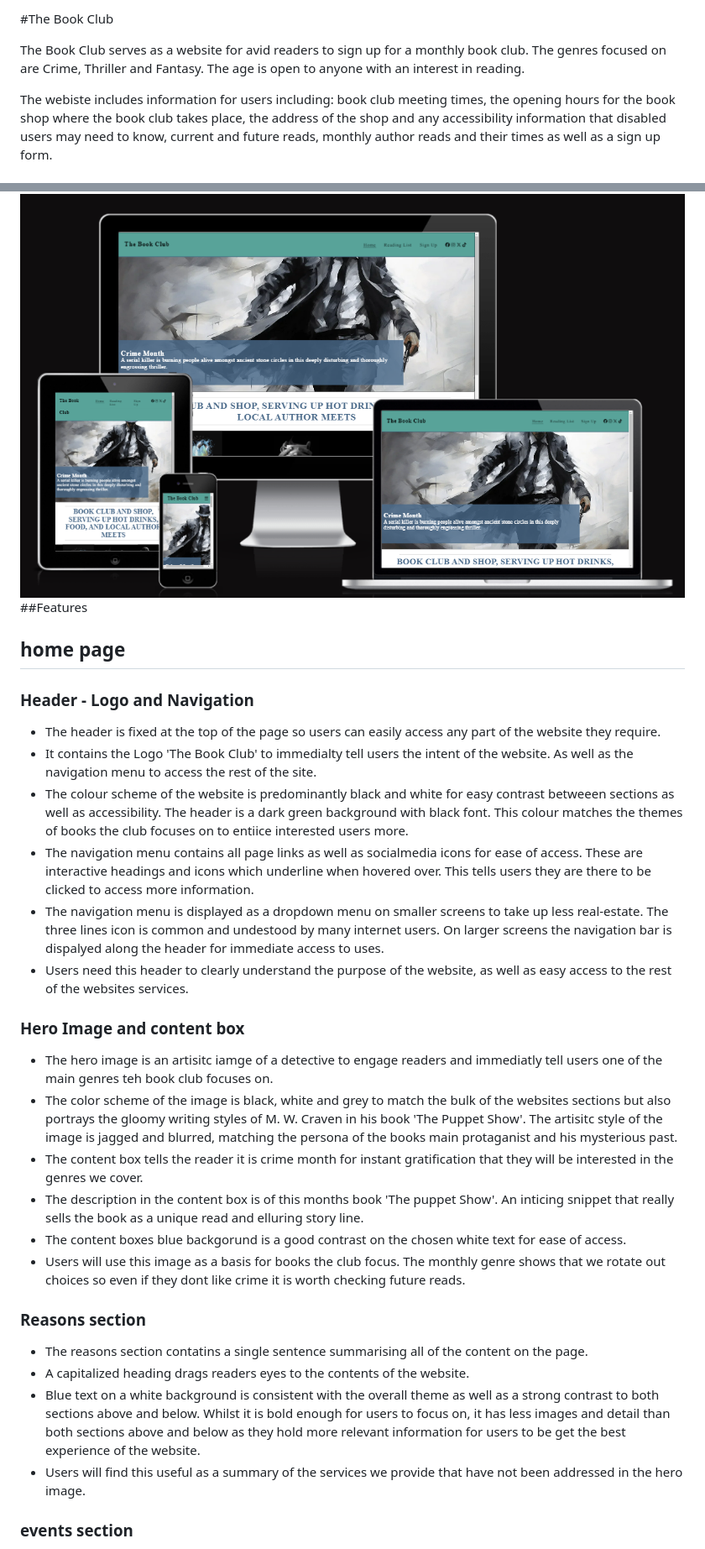
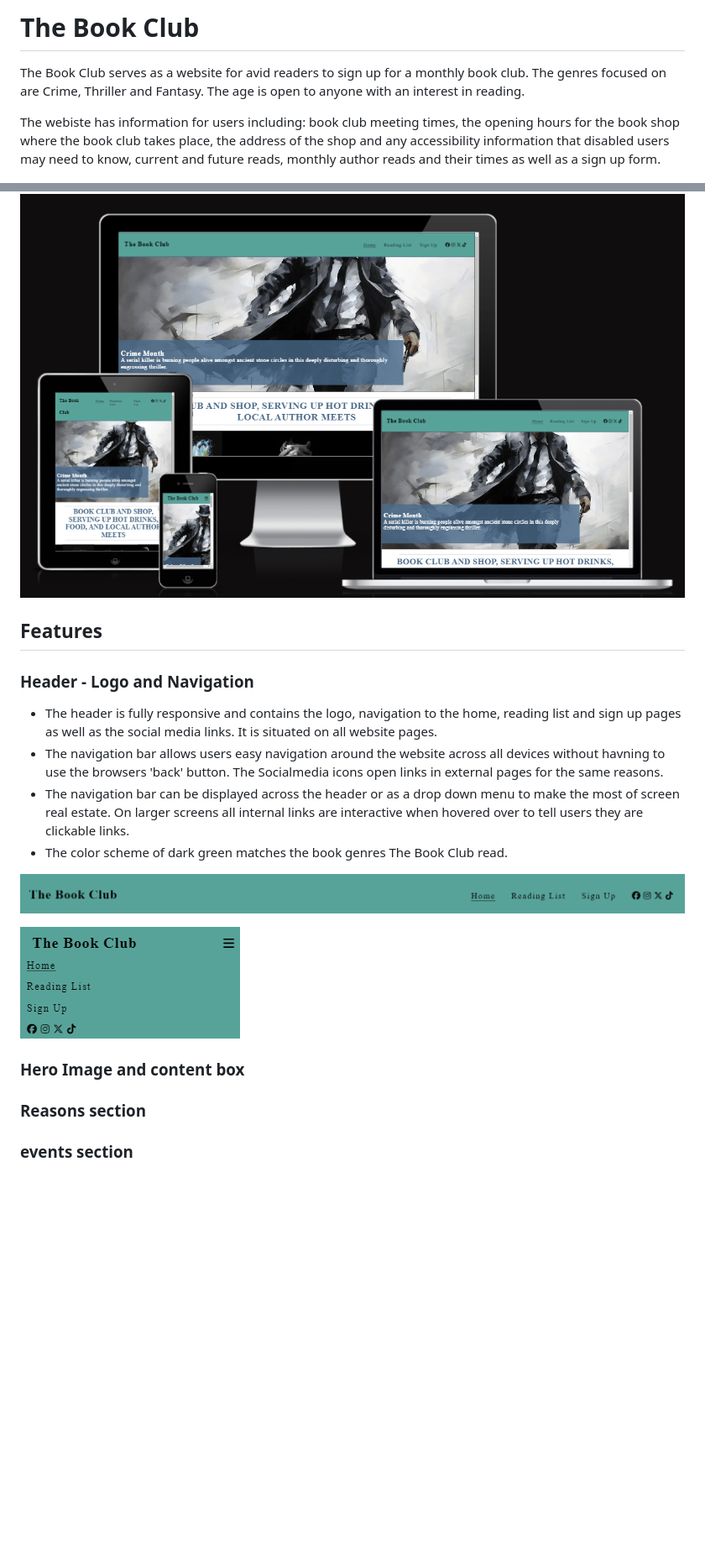
Before and after one commit to DanParkinson/Project-1-Book-Club, a Markdown page: README.md, 2 parts joined by grey strips. Shown: that part at 84% size. Drawn GitHub-style; pictures changed too: image-1.png (added), image-2.png (added); blank space fills up the shorter version.

```diff
--- a/README.md
+++ b/README.md
@@ -1,37 +1,31 @@
-#The Book Club
+# The Book Club
 
 The Book Club serves as a website for avid readers to sign up for a monthly book club. The genres focused on are Crime, Thriller and Fantasy. The age is open to anyone with an interest in reading.
 
-The webiste includes information for users including: book club meeting times, the opening hours for the book shop where the book club takes place, the address of the shop and any accessibility information that disabled users may need to know, current and future reads, monthly author reads and their times as well as a sign up form.
+The webiste has information for users including: book club meeting times, the opening hours for the book shop where the book club takes place, the address of the shop and any accessibility information that disabled users may need to know, current and future reads, monthly author reads and their times as well as a sign up form.
 
 ![alt text](image.png)
-##Features
 
-## home page
+## Features
+
 ### Header - Logo and Navigation
 
-- The header is fixed at the top of the page so users can easily access any part of the website they require.
-- It contains the Logo 'The Book Club' to immedialty tell users the intent of the website. As well as the navigation menu to access the rest of the site.
-- The colour scheme of the website is predominantly black and white for easy contrast betweeen sections as well as accessibility. The header is a dark green background with black font. This colour matches the themes of books the club focuses on to entiice interested users more.
-- The navigation menu contains all page links as well as socialmedia icons for ease of access. These are interactive headings and icons which underline when hovered over. This tells users they are there to be clicked to access more information.
-- The navigation menu is displayed as a dropdown menu on smaller screens to take up less real-estate. The three lines icon is common and undestood by many internet users. On larger screens the navigation bar is dispalyed along the header for immediate access to uses.
-- Users need this header to clearly understand the purpose of the website, as well as easy access to the rest of the websites services.
+- The header is fully responsive and contains the logo, navigation to the home, reading list and sign up pages as well as the social media links. It is situated on all website pages.
+- The navigation bar allows users easy navigation around the website across all devices without havning to use the browsers 'back' button. The Socialmedia icons open links in external pages for the same reasons.
+- The navigation bar can be displayed across the header or as a drop down menu to make the most of screen real estate. On larger screens all internal links are interactive when hovered over to tell users they are clickable links.
+- The color scheme of dark green matches the book genres The Book Club read.
+
+![alt text](image-1.png)
+
+![alt text](image-2.png)
 
 ### Hero Image and content box
 
-- The hero image is an artisitc iamge of a detective to engage readers and immediatly tell users one of the main genres teh book club focuses on.
-- The color scheme of the image is black, white and grey to match the bulk of the websites sections but also portrays the gloomy writing styles of M. W. Craven in his book 'The Puppet Show'. The artisitc style of the image is jagged and blurred, matching the persona of the books main protaganist and his mysterious past.
-- The content box tells the reader it is crime month for instant gratification that they will be interested in the genres we cover.
-- The description in the content box is of this months book 'The puppet Show'. An inticing snippet that really sells the book as a unique read and elluring story line.
-- The content boxes blue backgorund is a good contrast on the chosen white text for ease of access.
-- Users will use this image as a basis for books the club focus. The monthly genre shows that we rotate out choices so even if they dont like crime it is worth checking future reads.
+
 
 ### Reasons section
 
-- The reasons section contatins a single sentence summarising all of the content on the page.
-- A capitalized heading drags readers eyes to the contents of the website.
-- Blue text on a white background is consistent with the overall theme as well as a strong contrast to both sections above and below. Whilst it is bold enough for users to focus on, it has less images and detail than both sections above and below as they hold more relevant information for users to be get the best experience of the website.
-- Users will find this useful as a summary of the services we provide that have not been addressed in the hero image.
+
 
 ### events section
 
```
Also changed, not shown: other parts of README.md (+10 -29 lines), image-3.png (added), 5 other files.
